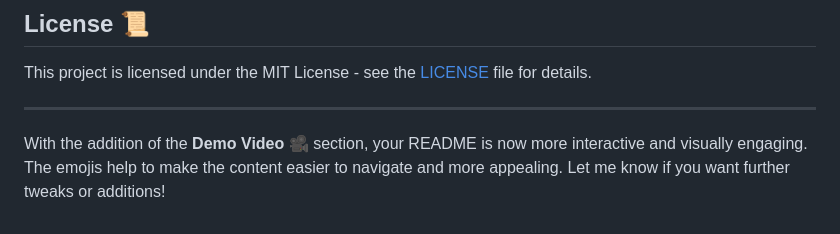
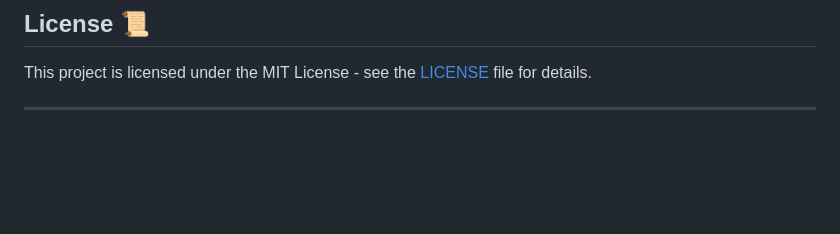
Before and after one commit to ashishsharmatech1-netizen/Interactive-Training-Video, a Markdown page: README.md, the part around the change. Rendered like a GitHub page; blank space fills up the shorter version.

```diff
--- a/README.md
+++ b/README.md
@@ -139,5 +139,3 @@ Please ensure all code adheres to the project’s coding standards and includes
 This project is licensed under the MIT License - see the [LICENSE](LICENSE) file for details.
 
 ---
-
-With the addition of the **Demo Video 🎥** section, your README is now more interactive and visually engaging. The emojis help to make the content easier to navigate and more appealing. Let me know if you want further tweaks or additions!
```
